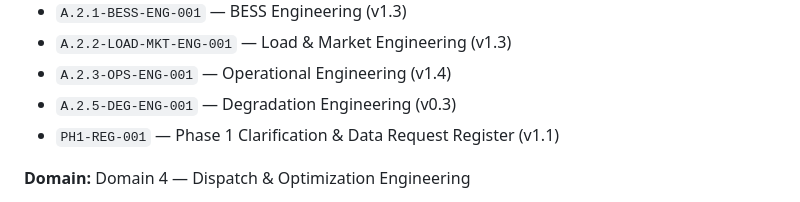
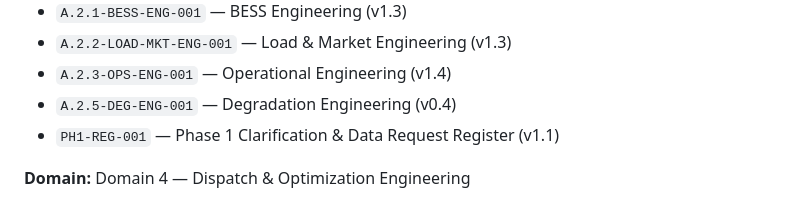
Before and after one commit to danacioDS/EngieBess, a Markdown page: docs/Stage-A-engineering-definition/04-dispatch-optimization.md, the part around the change. GitHub-like rendering.

```diff
--- a/docs/Stage-A-engineering-definition/04-dispatch-optimization.md
+++ b/docs/Stage-A-engineering-definition/04-dispatch-optimization.md
@@ -16,7 +16,7 @@
 - `A.2.1-BESS-ENG-001` — BESS Engineering (v1.3)
 - `A.2.2-LOAD-MKT-ENG-001` — Load & Market Engineering (v1.3)
 - `A.2.3-OPS-ENG-001` — Operational Engineering (v1.4)
-- `A.2.5-DEG-ENG-001` — Degradation Engineering (v0.3)
+- `A.2.5-DEG-ENG-001` — Degradation Engineering (v0.4)
 - `PH1-REG-001` — Phase 1 Clarification & Data Request Register (v1.1)
 
 **Domain:** Domain 4 — Dispatch & Optimization Engineering
```
Also changed, not shown: systems_strategy.md (+4 -4 lines).
